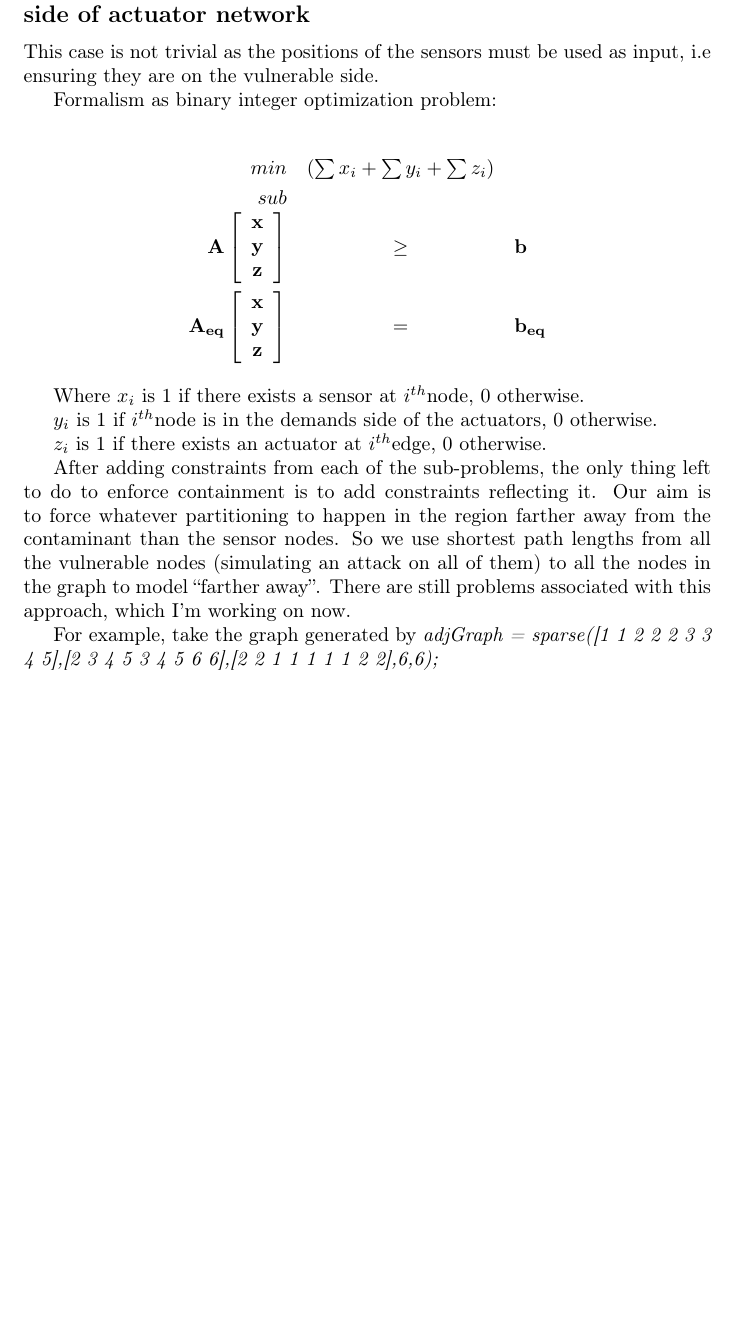
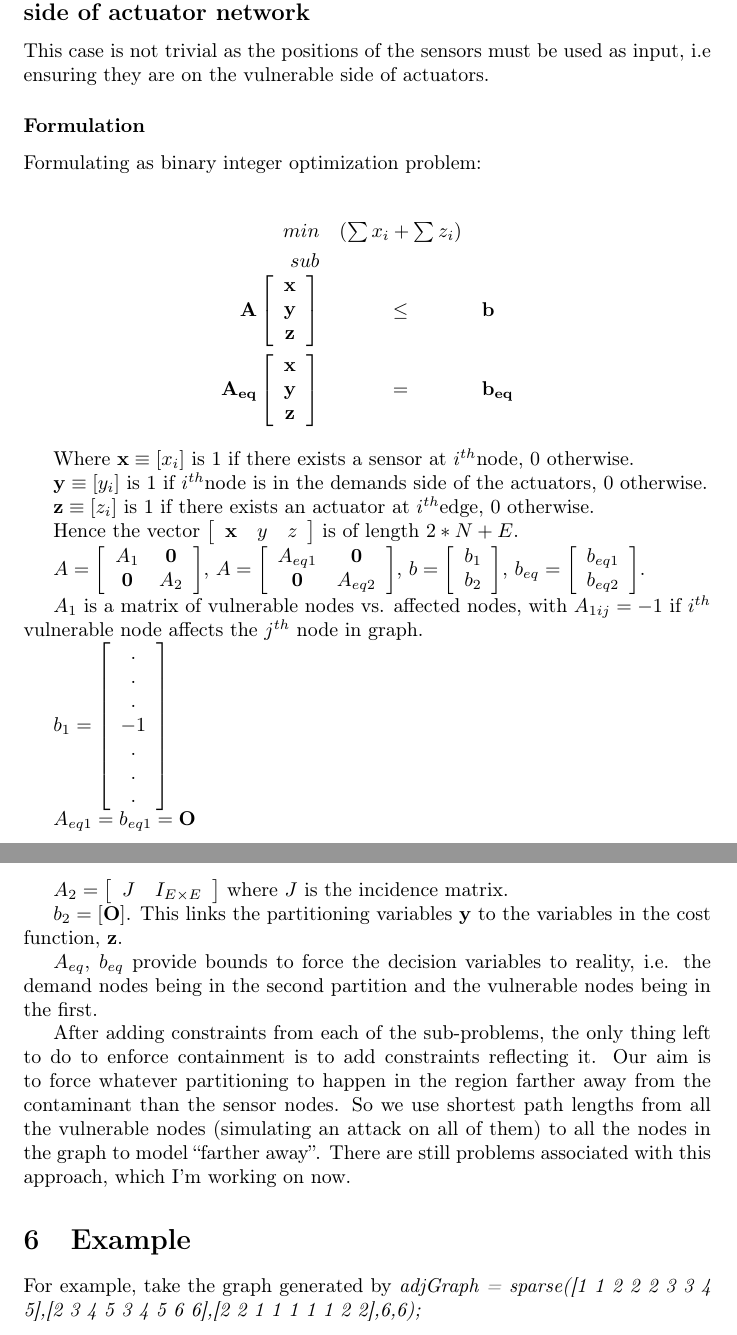
Before and after one commit to Johnny328/WDN-contaminant-simultaneous, a LaTeX paper (explanation.tex): part of page 2 of 3 before the commit and two parts of pages 3 and 4 of 5 after it, the two joined at a grey line, cut so that both start at the same text, the shorter picture padded with empty space. The pictures show the PDF file explanation.pdf that the author committed with the source.

Commit message:
Updated PDF,tex.

```diff
--- a/explanation.tex
+++ b/explanation.tex
@@ -69,3 +86,4 @@ reaches the demands and the actuation can happen simultaneously, the
 requirements are satisfied.
 
 
+\subsubsection*{Formulation}
@@ -74,8 +90,4 @@ actuator network}
 
-This case is not trivial as the positions of the sensors must be used
-as input, i.e ensuring they are on the vulnerable side.
-
-Formalism as binary integer optimization problem:
+A binary integer optimization problem is presented:
 
 \begin{eqnarray*}
-min & (\sum x_{i}+\sum y_{i}+\sum z_{i})\\
@@ -93,9 +106,18 @@ sub\\
 \end{eqnarray*}
 
 
-Where $x_{i}$ is 1 if there exists a sensor at $i^{th}$node, 0 otherwise.
+Where $\mathbf{x}\equiv[x_{i}]$ is 1 if there exists a sensor at
+$i^{th}$node, 0 otherwise.
 
-$y_{i}$ is 1 if $i^{th}$node is in the demands side of the actuators,
+$\mathbf{y}\equiv[y_{i}]$ is 1 if $i^{th}$node is in the demands
+side of the actuators, 0 otherwise.
+
+$\mathbf{z}\equiv[z_{i}]$ is 1 if there exists an actuator at $i^{th}$edge,
 0 otherwise.
 
-$z_{i}$ is 1 if there exists an actuator at $i^{th}$edge, 0 otherwise.
+Hence the vector $\left[\mathbf{\begin{array}{ccc}
+\mathbf{x} & y & z\end{array}}\right]$ is of length $2*N+E$.
+
+$A=\left[\begin{array}{cc}
+A_{1} & \mathbf{0}\\
+\mathbf{0} & A_{2}
@@ -101,0 +131,29 @@ $z_{i}$ is 1 if there exists an actuator at $i^{th}$edge, 0 otherwise.
+b_{eq1}\\
+b_{eq2}
+\end{array}\right]$.
+
+$A_{1}$ is a matrix of vulnerable nodes vs. affected nodes, with
+$A_{1ij}=-1$ if $i^{th}$ vulnerable node affects the $j^{th}$ node
+in graph.
+
+$b_{1}=\left[\begin{array}{c}
+.\\
+.\\
+.\\
+-1\\
+.\\
+.\\
+.
+\end{array}\right]$
+
+$A_{eq1}=b_{eq1}=\mathbf{O}$
+
+$A_{2}=\left[\begin{array}{cc}
+J & I_{E\times E}\end{array}\right]$ where $J$ is the incidence matrix.
+
+$b_{2}=\left[\mathbf{O}\right]$. This links the partitioning variables
+$\mathbf{y}$ to the variables in the cost function, $\mathbf{z}$.
+
+$A_{eq}$, $b_{eq}$ provide bounds to force the decision variables
+to reality, i.e. the demand nodes being in the second partition and
+the vulnerable nodes being in the first.
@@ -101,0 +168,12 @@ $z_{i}$ is 1 if there exists an actuator at $i^{th}$edge, 0 otherwise.
+actuator network}
+
+This case is not trivial as the positions of the sensors must be used
+as input, i.e ensuring they are on the vulnerable side of actuators.
+
+
+\subsubsection*{Formulation}
+
+Formulating as binary integer optimization problem:
+
+\begin{eqnarray*}
+min & (\sum x_{i}+\sum z_{i})\\
@@ -101,0 +190,19 @@ $z_{i}$ is 1 if there exists an actuator at $i^{th}$edge, 0 otherwise.
+\end{array}\right] & = & \mathbf{b_{eq}}
+\end{eqnarray*}
+
+
+Where $\mathbf{x}\equiv[x_{i}]$ is 1 if there exists a sensor at
+$i^{th}$node, 0 otherwise.
+
+$\mathbf{y}\equiv[y_{i}]$ is 1 if $i^{th}$node is in the demands
+side of the actuators, 0 otherwise.
+
+$\mathbf{z}\equiv[z_{i}]$ is 1 if there exists an actuator at $i^{th}$edge,
+0 otherwise.
+
+Hence the vector $\left[\mathbf{\begin{array}{ccc}
+\mathbf{x} & y & z\end{array}}\right]$ is of length $2*N+E$.
+
+$A=\left[\begin{array}{cc}
+A_{1} & \mathbf{0}\\
+\mathbf{0} & A_{2}
@@ -102,3 +216,32 @@ $z_{i}$ is 1 if there exists an actuator at $i^{th}$edge, 0 otherwise.
+b_{eq1}\\
+b_{eq2}
+\end{array}\right]$.
+
+$A_{1}$ is a matrix of vulnerable nodes vs. affected nodes, with
+$A_{1ij}=-1$ if $i^{th}$ vulnerable node affects the $j^{th}$ node
+in graph.
+
+$b_{1}=\left[\begin{array}{c}
+.\\
+.\\
+.\\
+-1\\
+.\\
+.\\
+.
+\end{array}\right]$
+
+$A_{eq1}=b_{eq1}=\mathbf{O}$
+
+$A_{2}=\left[\begin{array}{cc}
+J & I_{E\times E}\end{array}\right]$ where $J$ is the incidence matrix.
+
+$b_{2}=\left[\mathbf{O}\right]$. This links the partitioning variables
+$\mathbf{y}$ to the variables in the cost function, $\mathbf{z}$.
+
+$A_{eq}$, $b_{eq}$ provide bounds to force the decision variables
+to reality, i.e. the demand nodes being in the second partition and
+the vulnerable nodes being in the first.
 
 After adding constraints from each of the sub-problems, the only thing
 left to do to enforce containment is to add constraints reflecting
@@ -109,11 +252,14 @@ attack on all of them) to all the nodes in the graph to model ``farther
 away''. There are still problems associated with this approach, which
 I'm working on now.
 
+
+\section{Example}
+
 For example, take the graph generated by \emph{adjGraph = sparse({[}1
 1 2 2 2 3 3 4 5{]},{[}2 3 4 5 3 4 5 6 6{]},{[}2 2 1 1 1 1 1 2 2{]},6,6);}
 
 \begin{figure}[H]
-\includegraphics{testGraph}\caption{The test graph}
+\includegraphics{images/testGraph}\caption{The test graph}
 \end{figure}
 
 
```
Also changed, not shown: explanation.pdf, explanation.tex (91 more changed lines).
